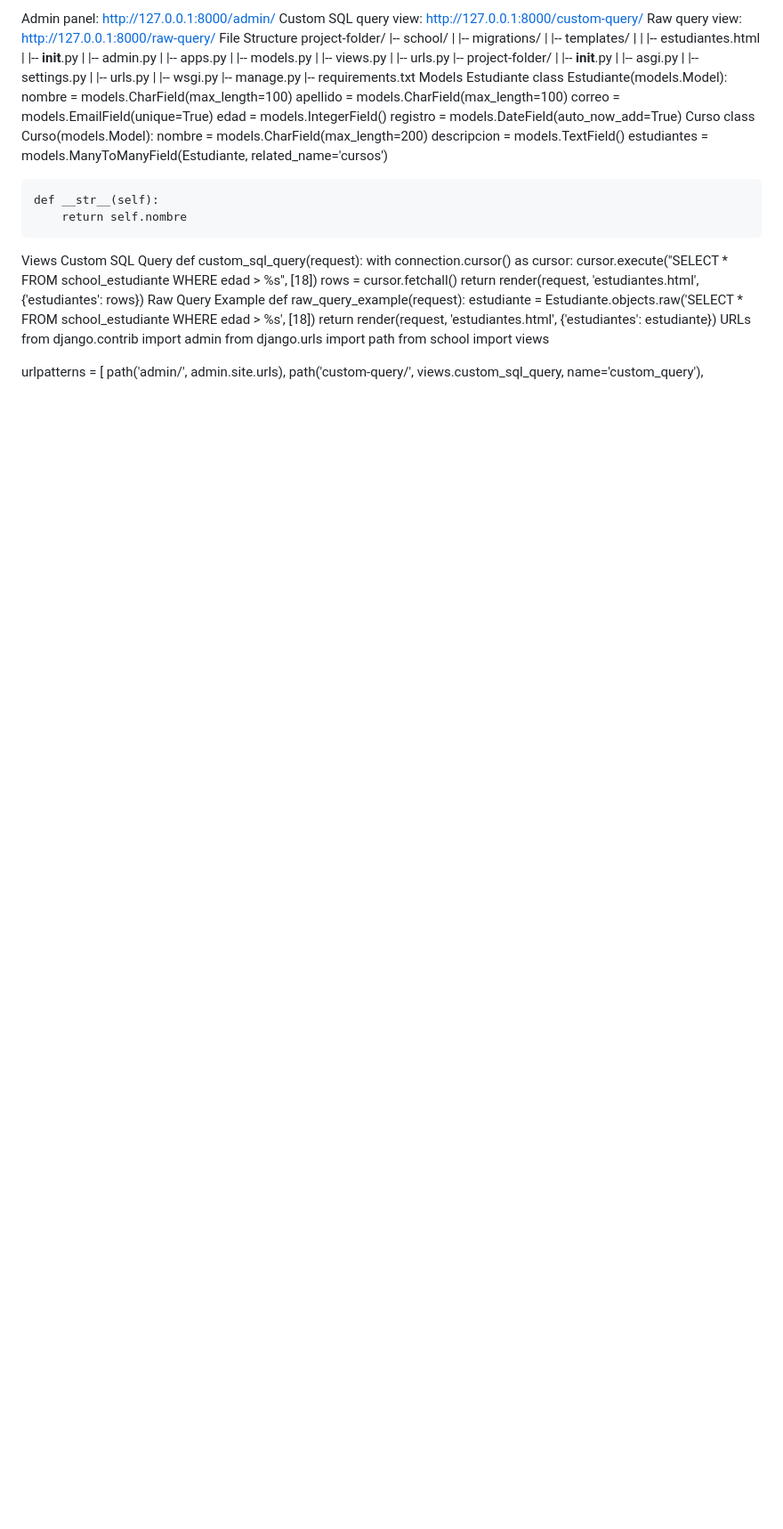
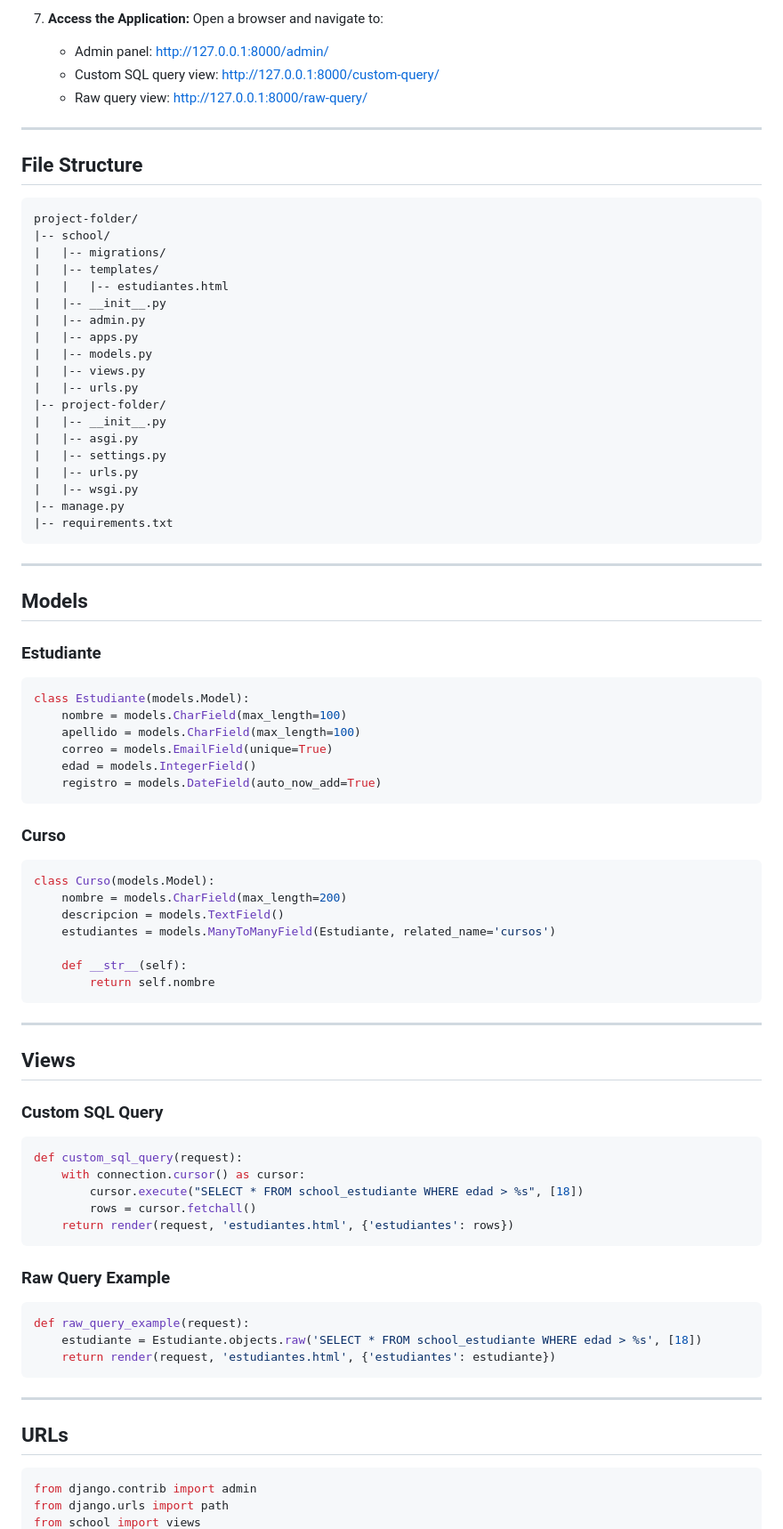
Before and after one commit to fdoquezada/modulo7_1, a Markdown page: README.md, the part around one of its changes. Shown at 89% size. Drawn GitHub-style; blank space fills up the shorter version.

````diff
--- a/README.md
+++ b/README.md
@@ -54,8 +74,14 @@ Access the Application: Open a browser and navigate to:
 
-Admin panel: http://127.0.0.1:8000/admin/
-Custom SQL query view: http://127.0.0.1:8000/custom-query/
-Raw query view: http://127.0.0.1:8000/raw-query/
-File Structure
+7. **Access the Application:**
+   Open a browser and navigate to:
+   - Admin panel: [http://127.0.0.1:8000/admin/](http://127.0.0.1:8000/admin/)
+   - Custom SQL query view: [http://127.0.0.1:8000/custom-query/](http://127.0.0.1:8000/custom-query/)
+   - Raw query view: [http://127.0.0.1:8000/raw-query/](http://127.0.0.1:8000/raw-query/)
+
+---
+
+## File Structure
+```
 project-folder/
 |-- school/
 |   |-- migrations/
@@ -75,15 +101,24 @@ project-folder/
 |   |-- wsgi.py
 |-- manage.py
 |-- requirements.txt
-Models
-Estudiante
+```
+
+---
+
+## Models
+
+### Estudiante
+```python
 class Estudiante(models.Model):
     nombre = models.CharField(max_length=100)
     apellido = models.CharField(max_length=100)
     correo = models.EmailField(unique=True)
     edad = models.IntegerField()
     registro = models.DateField(auto_now_add=True)
-Curso
+```
+
+### Curso
+```python
 class Curso(models.Model):
     nombre = models.CharField(max_length=200)
     descripcion = models.TextField()
@@ -91,18 +126,33 @@ class Curso(models.Model):
 
     def __str__(self):
         return self.nombre
-Views
-Custom SQL Query
+```
+
+---
+
+## Views
+
+### Custom SQL Query
+```python
 def custom_sql_query(request):
     with connection.cursor() as cursor:
         cursor.execute("SELECT * FROM school_estudiante WHERE edad > %s", [18])
         rows = cursor.fetchall()
     return render(request, 'estudiantes.html', {'estudiantes': rows})
-Raw Query Example
+```
+
+### Raw Query Example
+```python
 def raw_query_example(request):
     estudiante = Estudiante.objects.raw('SELECT * FROM school_estudiante WHERE edad > %s', [18])
     return render(request, 'estudiantes.html', {'estudiantes': estudiante})
-URLs
+```
+
+---
+
+## URLs
+
+```python
 from django.contrib import admin
 from django.urls import path
 from school import views
````
Also changed, not shown: other parts of README.md (+101 -50 lines).
